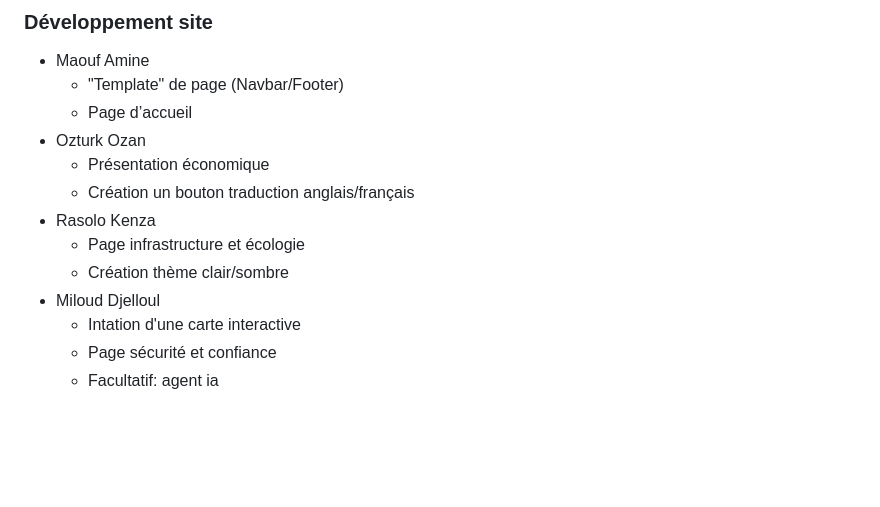
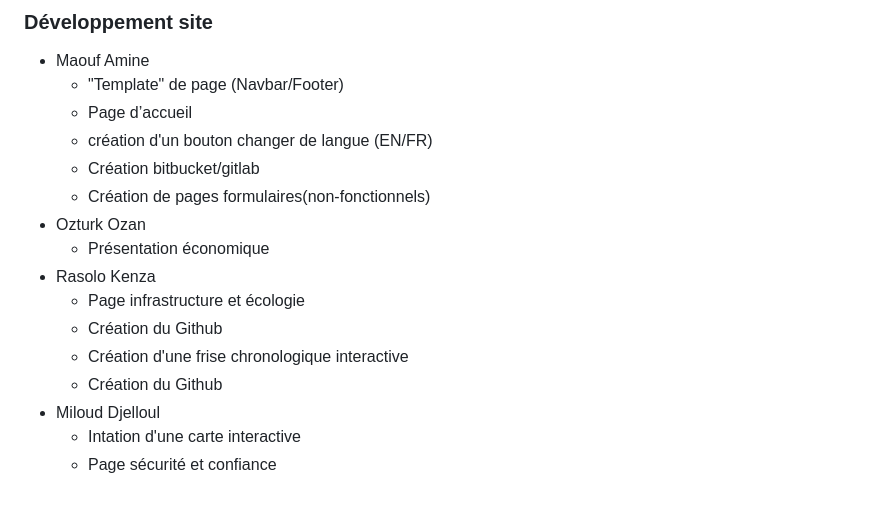
Before and after one commit to krasolo2-iut90/SAE-S1-2026-grp14, a Markdown page: README.md, the part around the change. Drawn GitHub-style; blank space fills up the shorter version.

```diff
--- a/README.md
+++ b/README.md
@@ -73,13 +73,16 @@ Vérification éco : <img width="1110" height="674" alt="image" src="https://git
 - Maouf Amine
   - "Template" de page (Navbar/Footer)
   - Page d’accueil
+  - création d'un bouton changer de langue (EN/FR)
+  - Création bitbucket/gitlab
+  - Création de pages formulaires(non-fonctionnels)
 - Ozturk Ozan
   - Présentation économique
-  - Création un bouton traduction anglais/français
 - Rasolo Kenza
   - Page infrastructure et écologie
-  - Création thème clair/sombre
+  - Création du Github
+  - Création d'une frise chronologique interactive
+  - Création du Github
 - Miloud Djelloul
   - Intation d'une carte interactive
   - Page sécurité et confiance
-  - Facultatif: agent ia
```
